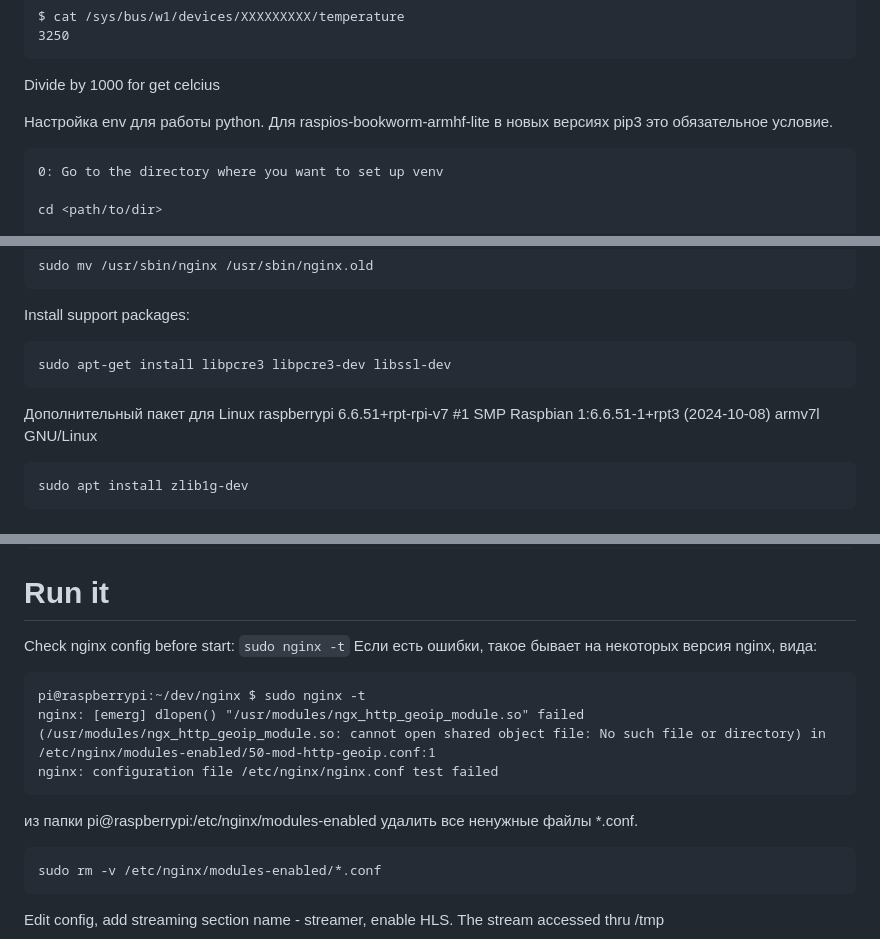
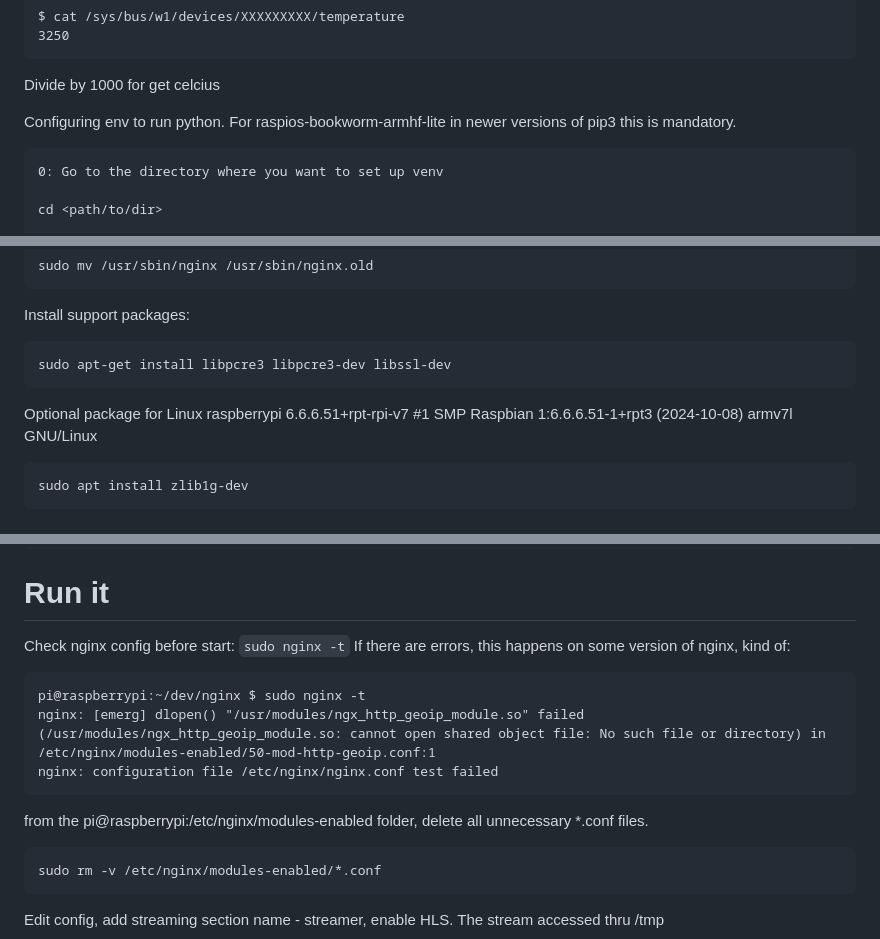
Before and after one commit to blackfin/raspberry-pi-secure-cam, a Markdown page: README.md, 3 parts joined by grey strips. Drawn GitHub-style.

````diff
--- a/README.md
+++ b/README.md
@@ -62,7 +63,7 @@ $ cat /sys/bus/w1/devices/XXXXXXXXX/temperature
 ```
 Divide by 1000 for get celcius
 
-Настройка env для работы python. Для raspios-bookworm-armhf-lite в новых версиях pip3 это обязательное условие.
+Configuring env to run python. For raspios-bookworm-armhf-lite in newer versions of pip3 this is mandatory.
 ```
 0: Go to the directory where you want to set up venv
 
@@ -186,7 +197,7 @@ Install support packages:
 sudo apt-get install libpcre3 libpcre3-dev libssl-dev
 ```
 
-Дополнительный пакет для Linux raspberrypi 6.6.51+rpt-rpi-v7 #1 SMP Raspbian 1:6.6.51-1+rpt3 (2024-10-08) armv7l GNU/Linux
+Optional package for Linux raspberrypi 6.6.6.51+rpt-rpi-v7 #1 SMP Raspbian 1:6.6.6.51-1+rpt3 (2024-10-08) armv7l GNU/Linux
 ```
 sudo apt install zlib1g-dev
 ```
@@ -232,13 +243,15 @@ sudo cp ../nginx-rtmp-module-master/arut-nginx-rtmp-module-2fb11df/stat.xsl /etc
 # Run it
 Check nginx config before start:
 `sudo nginx -t`
-Если есть ошибки, такое бывает на некоторых версия nginx, вида:
+If there are errors, this happens on some version of nginx, kind of:
+
 ```
 pi@raspberrypi:~/dev/nginx $ sudo nginx -t
 nginx: [emerg] dlopen() "/usr/modules/ngx_http_geoip_module.so" failed (/usr/modules/ngx_http_geoip_module.so: cannot open shared object file: No such file or directory) in /etc/nginx/modules-enabled/50-mod-http-geoip.conf:1
 nginx: configuration file /etc/nginx/nginx.conf test failed
 ```
-из папки pi@raspberrypi:/etc/nginx/modules-enabled удалить все ненужные файлы *.conf.
+from the pi@raspberrypi:/etc/nginx/modules-enabled folder, delete all unnecessary *.conf files.
+
 ```
 sudo rm -v /etc/nginx/modules-enabled/*.conf
 ```
````
Also changed, not shown: other parts of README.md (+29 -18 lines).
